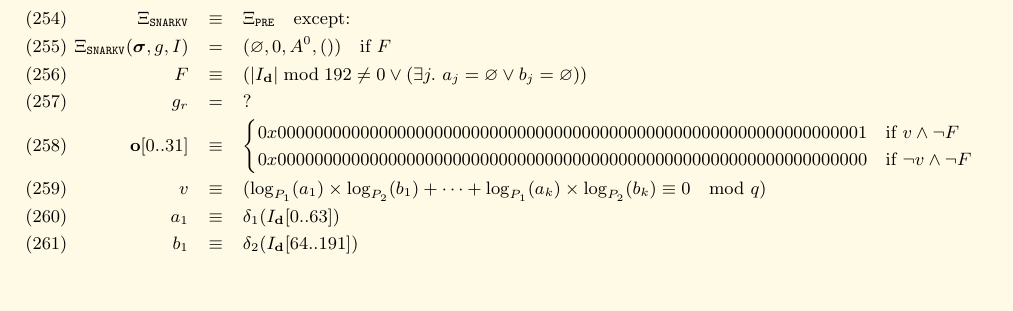
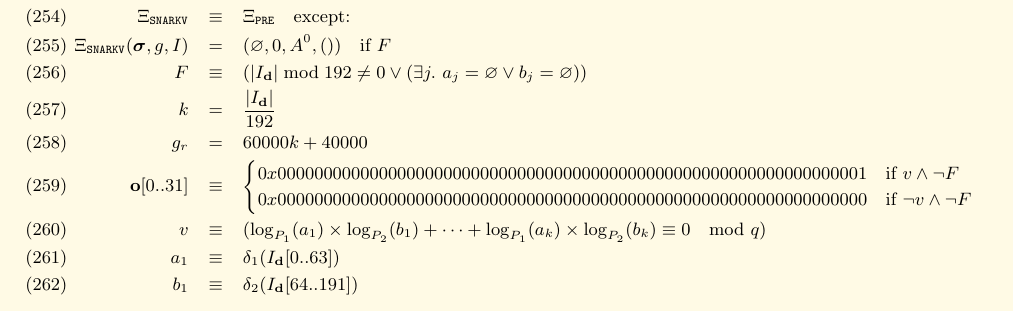
Before and after one commit to ethereum/yellowpaper, a LaTeX paper (Paper.tex): part of page 21 of 37 before the commit and part of page 22 of 37 after it, cut so that both start at the same text, the shorter picture padded with empty space. Compiled offline with pdfLaTeX; a LaTeX package or settings file that is missing is left out.

Commit message:
Specify gas for the snark verification precompiled contract

```diff
--- a/Paper.tex
+++ b/Paper.tex
@@ -1566,7 +1566,8 @@ We define a precompiled contract for zkSNARK verification.
 \Xi_{\mathtt{SNARKV}}&\equiv&\Xi_{\mathtt{PRE}}\quad\text{except:}\\
 \qquad\Xi_{\mathtt{SNARKV}}(\boldsymbol\sigma,g,I)&=&(\varnothing,0,A^0,())\quad\text{if}\ F\\
 F&\equiv&(|I_\mathbf{d}|\bmod 192\neq 0\vee(\exists j.\ a_j=\varnothing\vee b_j=\varnothing))\\
-g_r&=&?\\
+k &=& \dfrac{|I_\mathbf{d}|}{192} \\
+g_r&=& 60000k + 40000 \\
 \mathbf o[0..31]&\equiv&\begin{cases}
 0x0000000000000000000000000000000000000000000000000000000000000001&\text{if}\ v\wedge\neg F\\
 0x0000000000000000000000000000000000000000000000000000000000000000&\text{if}\ \neg v\wedge\neg F
```
